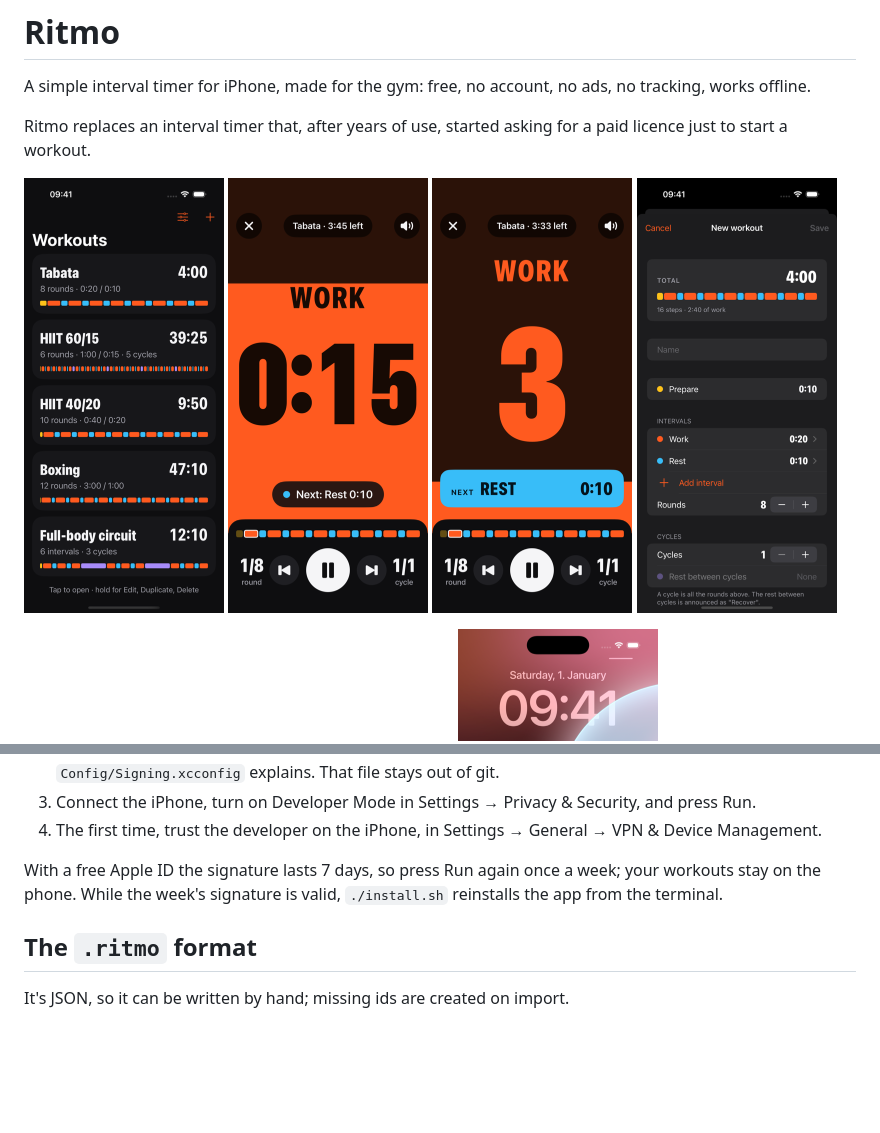
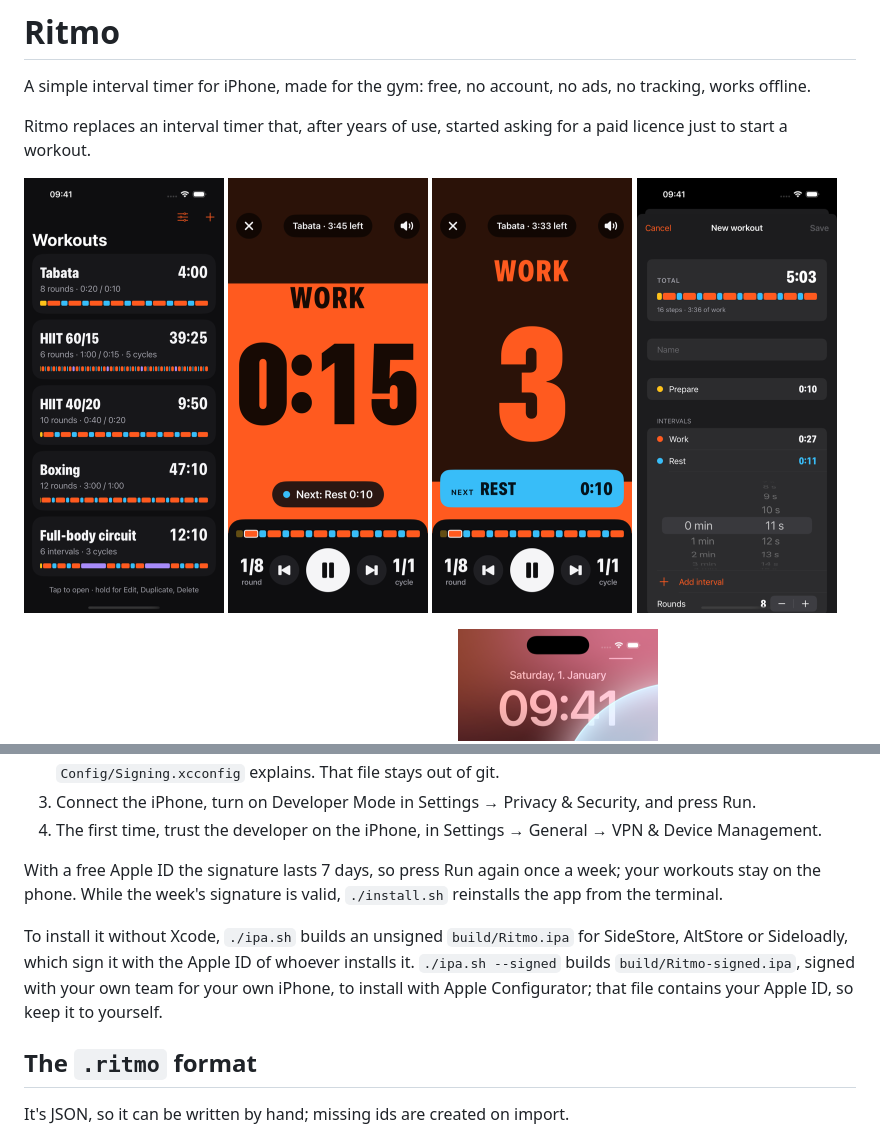
Before and after one commit to gigpir/ritmo, a Markdown page: README.md, 2 parts joined by grey strips. GitHub-like rendering; pictures changed too: docs/screenshots/editor.png; blank space fills up the shorter version.

```diff
--- a/README.md
+++ b/README.md
@@ -35,6 +35,8 @@ Ritmo isn't on the App Store, but you can build it with a free Apple ID:
 4. The first time, trust the developer on the iPhone, in Settings → General → VPN & Device Management.
 
 With a free Apple ID the signature lasts 7 days, so press Run again once a week; your workouts stay on the phone. While the week's signature is valid, `./install.sh` reinstalls the app from the terminal.
+
+To install it without Xcode, `./ipa.sh` builds an unsigned `build/Ritmo.ipa` for SideStore, AltStore or Sideloadly, which sign it with the Apple ID of whoever installs it. `./ipa.sh --signed` builds `build/Ritmo-signed.ipa`, signed with your own team for your own iPhone, to install with Apple Configurator; that file contains your Apple ID, so keep it to yourself.
 
 ## The `.ritmo` format
 
```
Also changed, not shown: SPEC.md (+7 -2 lines), 5 other files.
